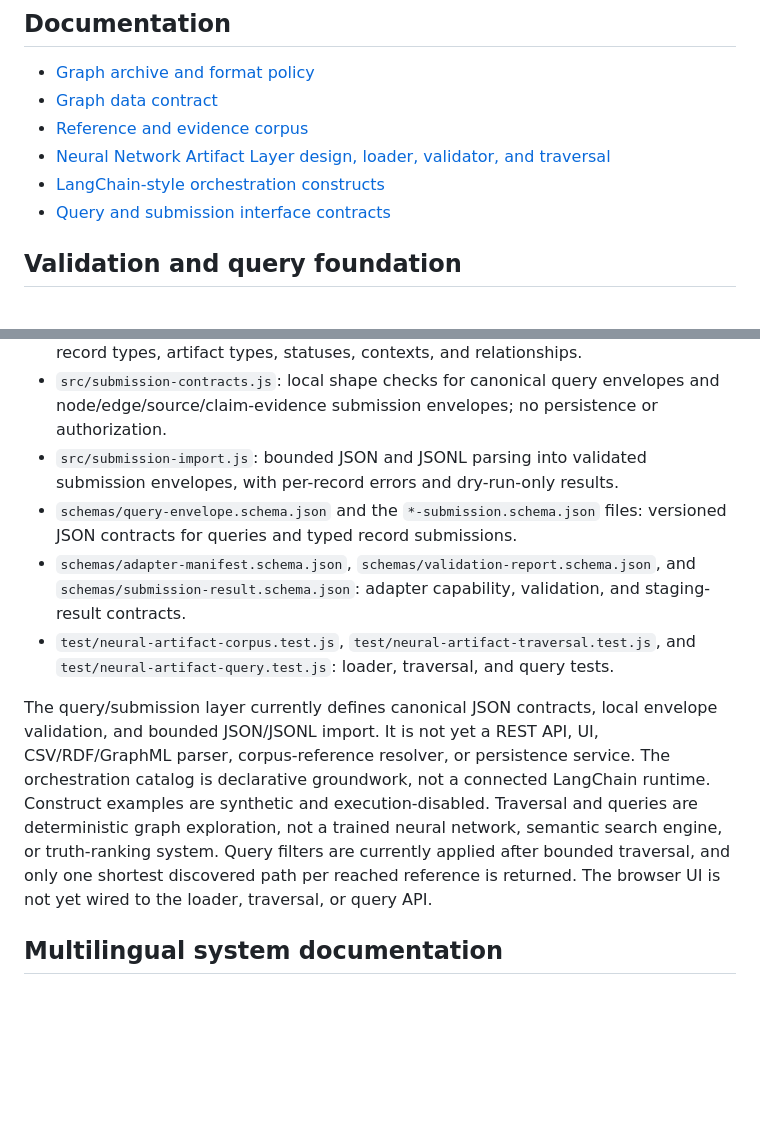
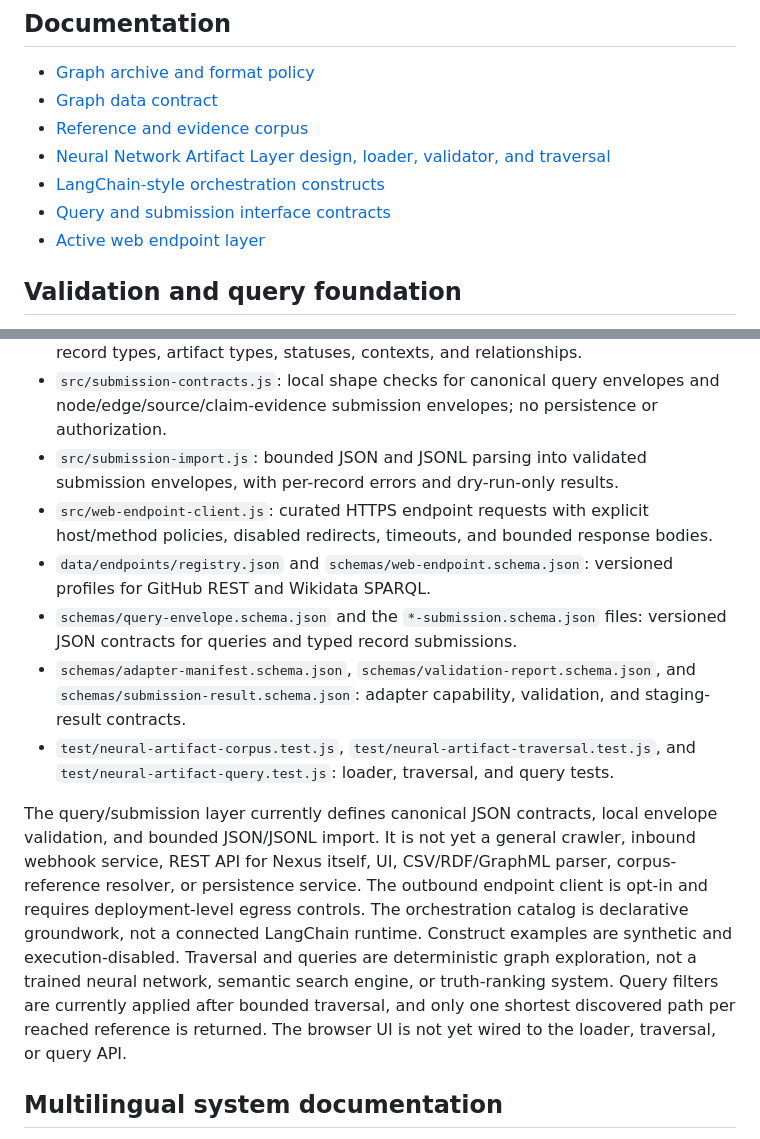
Before and after one commit to bradgeigermanager-sketch/Nexus-Contextual-Knowledge-Graph-Engine, a Markdown page: README.md, 2 parts joined by grey strips. Rendered like a GitHub page; blank space fills up the shorter version.

Commit message:
Document active web endpoint layer

```diff
--- a/README.md
+++ b/README.md
@@ -23,6 +23,7 @@ The graph archive and reference corpus currently use explicitly synthetic demons
 - [Neural Network Artifact Layer design, loader, validator, and traversal](docs/neural-artifact-layer.md)
 - [LangChain-style orchestration constructs](docs/langchain-constructs.md)
 - [Query and submission interface contracts](docs/query-submission-interface.md)
+- [Active web endpoint layer](docs/web-endpoints.md)
 
 ## Validation and query foundation
 
@@ -34,11 +35,13 @@ The repository uses Node.js built-in tests and GitHub Actions to check graph str
 - `src/neural-artifact-query.js`: typed start/target queries and post-traversal filters for record types, artifact types, statuses, contexts, and relationships.
 - `src/submission-contracts.js`: local shape checks for canonical query envelopes and node/edge/source/claim-evidence submission envelopes; no persistence or authorization.
 - `src/submission-import.js`: bounded JSON and JSONL parsing into validated submission envelopes, with per-record errors and dry-run-only results.
+- `src/web-endpoint-client.js`: curated HTTPS endpoint requests with explicit host/method policies, disabled redirects, timeouts, and bounded response bodies.
+- `data/endpoints/registry.json` and `schemas/web-endpoint.schema.json`: versioned profiles for GitHub REST and Wikidata SPARQL.
 - `schemas/query-envelope.schema.json` and the `*-submission.schema.json` files: versioned JSON contracts for queries and typed record submissions.
 - `schemas/adapter-manifest.schema.json`, `schemas/validation-report.schema.json`, and `schemas/submission-result.schema.json`: adapter capability, validation, and staging-result contracts.
 - `test/neural-artifact-corpus.test.js`, `test/neural-artifact-traversal.test.js`, and `test/neural-artifact-query.test.js`: loader, traversal, and query tests.
 
-The query/submission layer currently defines canonical JSON contracts, local envelope validation, and bounded JSON/JSONL import. It is not yet a REST API, UI, CSV/RDF/GraphML parser, corpus-reference resolver, or persistence service. The orchestration catalog is declarative groundwork, not a connected LangChain runtime. Construct examples are synthetic and execution-disabled. Traversal and queries are deterministic graph exploration, not a trained neural network, semantic search engine, or truth-ranking system. Query filters are currently applied after bounded traversal, and only one shortest discovered path per reached reference is returned. The browser UI is not yet wired to the loader, traversal, or query API.
+The query/submission layer currently defines canonical JSON contracts, local envelope validation, and bounded JSON/JSONL import. It is not yet a general crawler, inbound webhook service, REST API for Nexus itself, UI, CSV/RDF/GraphML parser, corpus-reference resolver, or persistence service. The outbound endpoint client is opt-in and requires deployment-level egress controls. The orchestration catalog is declarative groundwork, not a connected LangChain runtime. Construct examples are synthetic and execution-disabled. Traversal and queries are deterministic graph exploration, not a trained neural network, semantic search engine, or truth-ranking system. Query filters are currently applied after bounded traversal, and only one shortest discovered path per reached reference is returned. The browser UI is not yet wired to the loader, traversal, or query API.
 
 ## Multilingual system documentation
 
```
